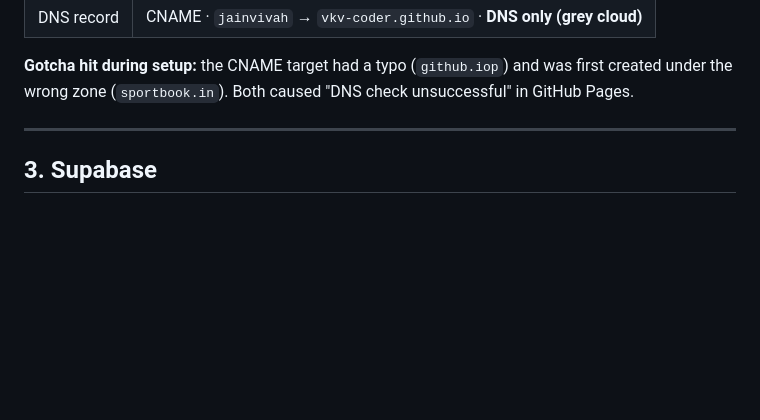
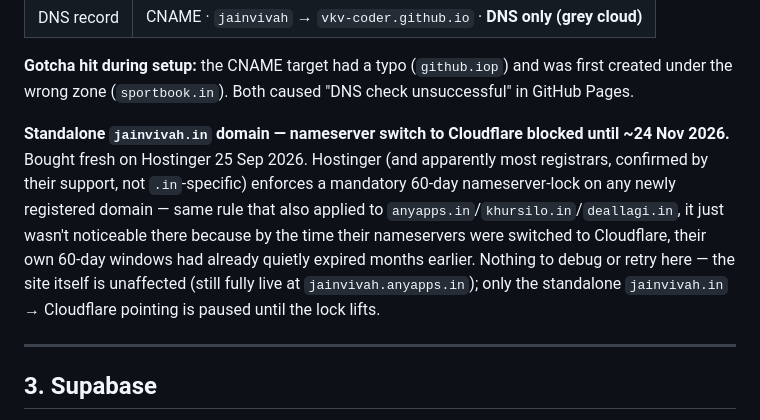
Before and after one commit to vkv-coder/jainvivah, a Markdown page: CLAUDE.md, the part around the change. GitHub-like rendering; blank space fills up the shorter version.

Commit message:
Document jainvivah.in 60-day registrar nameserver lock (until ~24 Nov 2026)

```diff
--- a/CLAUDE.md
+++ b/CLAUDE.md
@@ -53,6 +53,17 @@ Key decisions already settled:
 **Gotcha hit during setup:** the CNAME target had a typo (`github.iop`) and was
 first created under the wrong zone (`sportbook.in`). Both caused
 "DNS check unsuccessful" in GitHub Pages.
+
+**Standalone `jainvivah.in` domain — nameserver switch to Cloudflare blocked
+until ~24 Nov 2026.** Bought fresh on Hostinger 25 Sep 2026. Hostinger (and
+apparently most registrars, confirmed by their support, not `.in`-specific)
+enforces a mandatory 60-day nameserver-lock on any newly registered domain —
+same rule that also applied to `anyapps.in`/`khursilo.in`/`deallagi.in`, it
+just wasn't noticeable there because by the time their nameservers were
+switched to Cloudflare, their own 60-day windows had already quietly expired
+months earlier. Nothing to debug or retry here — the site itself is
+unaffected (still fully live at `jainvivah.anyapps.in`); only the standalone
+`jainvivah.in` → Cloudflare pointing is paused until the lock lifts.
 
 ---
 
```
